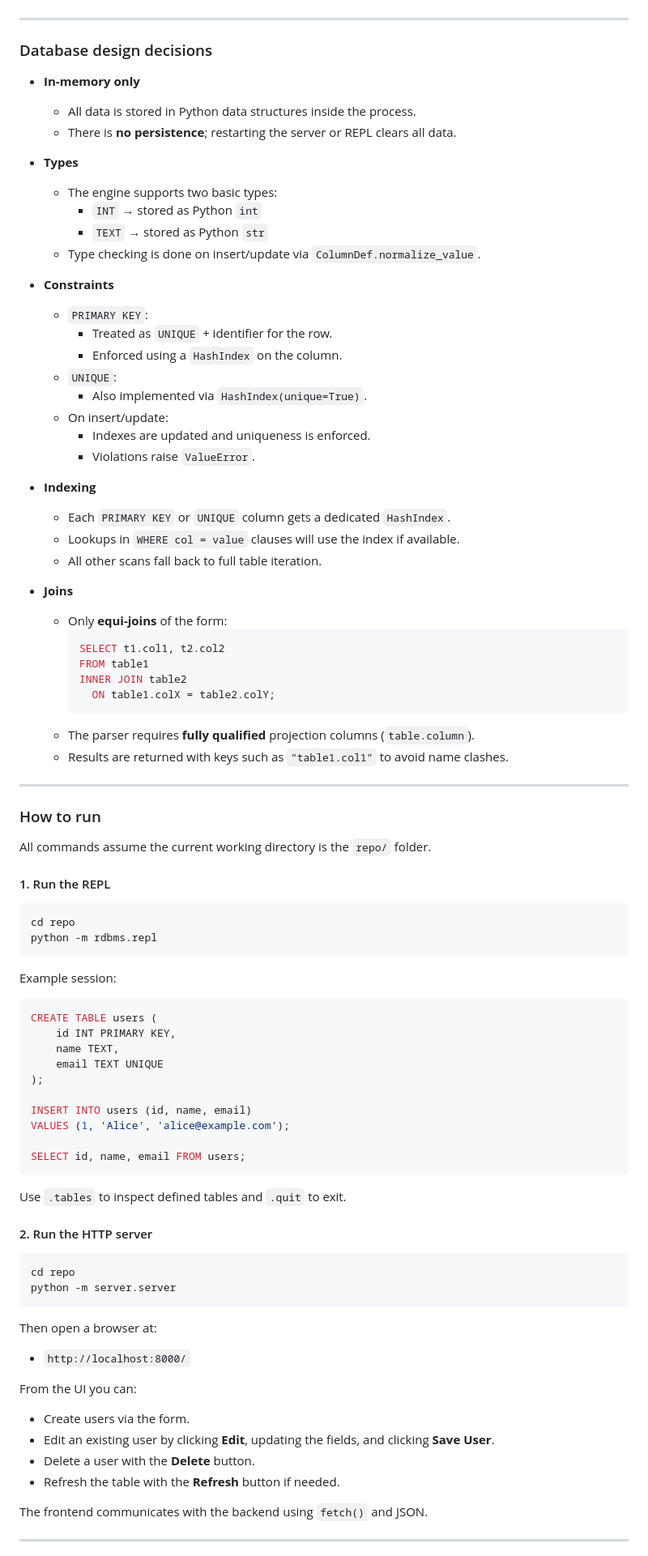
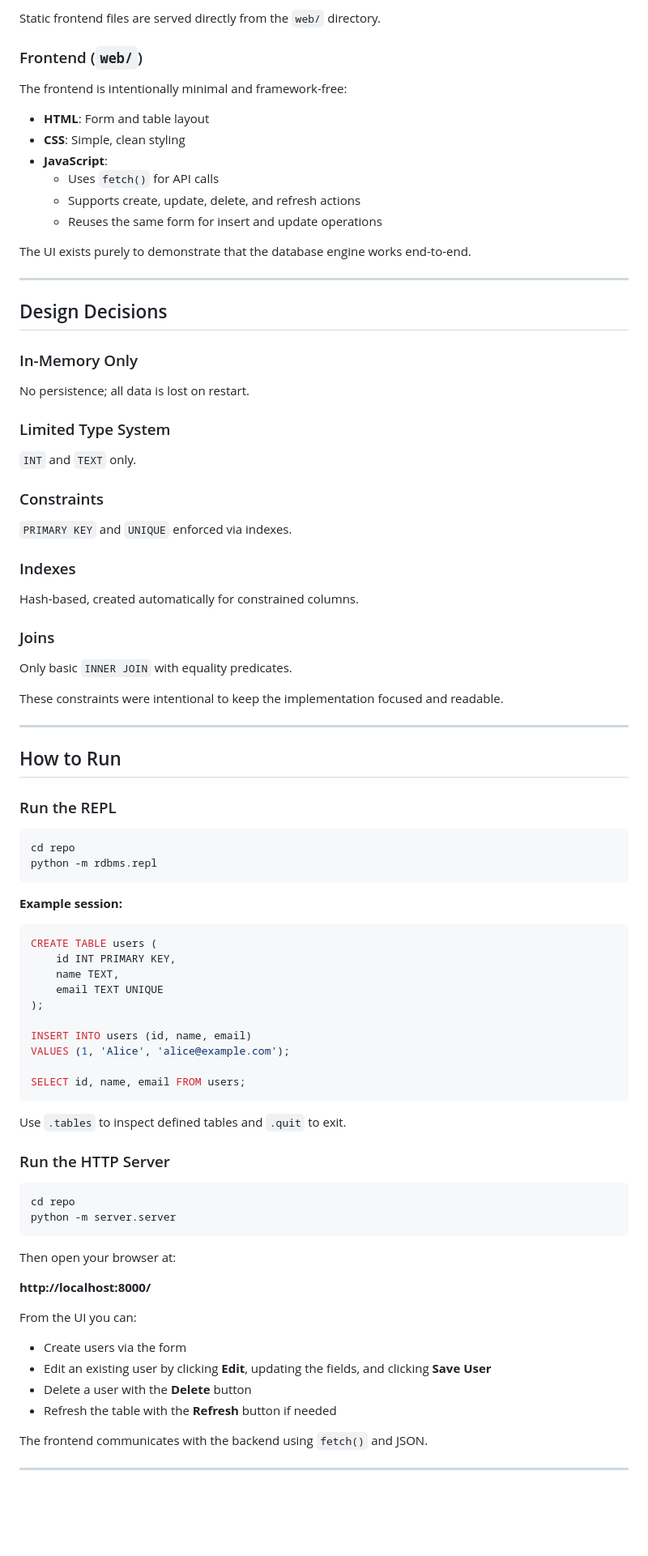
Before and after one commit to MmKimori/RDBMS-Pesapal-Challange, a Markdown page: README.md, the part around one of its changes. Shown at 81% size. Rendered like a GitHub page; blank space fills up the shorter version.

````diff
--- a/README.md
+++ b/README.md
@@ -147,58 +144,56 @@ repo/
+Static frontend files are served directly from the `web/` directory.
+
+### Frontend (`web/`)
+
+The frontend is intentionally minimal and framework-free:
+
+- **HTML**: Form and table layout
+- **CSS**: Simple, clean styling
+- **JavaScript**:
+  - Uses `fetch()` for API calls
+  - Supports create, update, delete, and refresh actions
+  - Reuses the same form for insert and update operations
+
+The UI exists purely to demonstrate that the database engine works end-to-end.
 
 ---
 
-### Database design decisions
+## Design Decisions
 
-- **In-memory only**
-  - All data is stored in Python data structures inside the process.
-  - There is **no persistence**; restarting the server or REPL clears all data.
+### In-Memory Only
 
-- **Types**
-  - The engine supports two basic types:
-    - `INT` → stored as Python `int`
-    - `TEXT` → stored as Python `str`
-  - Type checking is done on insert/update via `ColumnDef.normalize_value`.
+No persistence; all data is lost on restart.
 
-- **Constraints**
-  - `PRIMARY KEY`:
-    - Treated as `UNIQUE` + identifier for the row.
-    - Enforced using a `HashIndex` on the column.
-  - `UNIQUE`:
-    - Also implemented via `HashIndex(unique=True)`.
-  - On insert/update:
-    - Indexes are updated and uniqueness is enforced.
-    - Violations raise `ValueError`.
+### Limited Type System
 
-- **Indexing**
-  - Each `PRIMARY KEY` or `UNIQUE` column gets a dedicated `HashIndex`.
-  - Lookups in `WHERE col = value` clauses will use the index if available.
-  - All other scans fall back to full table iteration.
+`INT` and `TEXT` only.
 
-- **Joins**
-  - Only **equi-joins** of the form:
-    ```sql
-    SELECT t1.col1, t2.col2
-    FROM table1
-    INNER JOIN table2
-      ON table1.colX = table2.colY;
-    ```
-  - The parser requires **fully qualified** projection columns (`table.column`).
-  - Results are returned with keys such as `"table1.col1"` to avoid name clashes.
+### Constraints
+
+`PRIMARY KEY` and `UNIQUE` enforced via indexes.
+
+### Indexes
+
+Hash-based, created automatically for constrained columns.
+
+### Joins
+
+Only basic `INNER JOIN` with equality predicates.
+
+These constraints were intentional to keep the implementation focused and readable.
 
 ---
 
-### How to run
+## How to Run
 
-All commands assume the current working directory is the `repo/` folder.
-
-#### 1. Run the REPL
+### Run the REPL
 
 ```bash
 cd repo
 python -m rdbms.repl
 ```
 
-Example session:
+**Example session:**
 
 ```sql
 CREATE TABLE users (
@@ -215,23 +210,23 @@ SELECT id, name, email FROM users;
 
 Use `.tables` to inspect defined tables and `.quit` to exit.
 
-#### 2. Run the HTTP server
+### Run the HTTP Server
 
 ```bash
 cd repo
 python -m server.server
 ```
 
-Then open a browser at:
+Then open your browser at:
 
-- `http://localhost:8000/`
+**http://localhost:8000/**
 
 From the UI you can:
 
-- Create users via the form.
-- Edit an existing user by clicking **Edit**, updating the fields, and clicking **Save User**.
-- Delete a user with the **Delete** button.
-- Refresh the table with the **Refresh** button if needed.
+- Create users via the form
+- Edit an existing user by clicking **Edit**, updating the fields, and clicking **Save User**
+- Delete a user with the **Delete** button
+- Refresh the table with the **Refresh** button if needed
 
 The frontend communicates with the backend using `fetch()` and JSON.
 
````
Also changed, not shown: other parts of README.md (+134 -145 lines).
